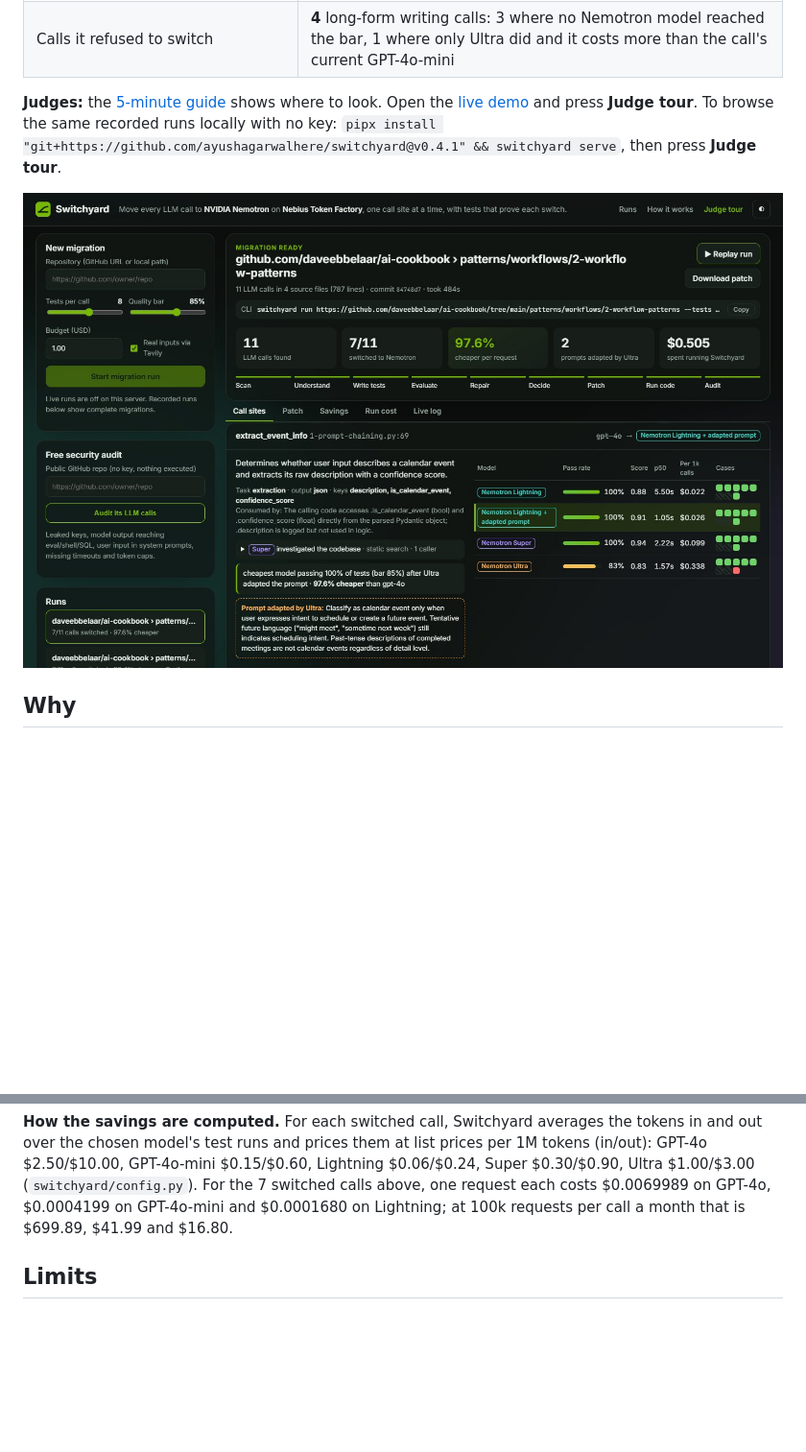
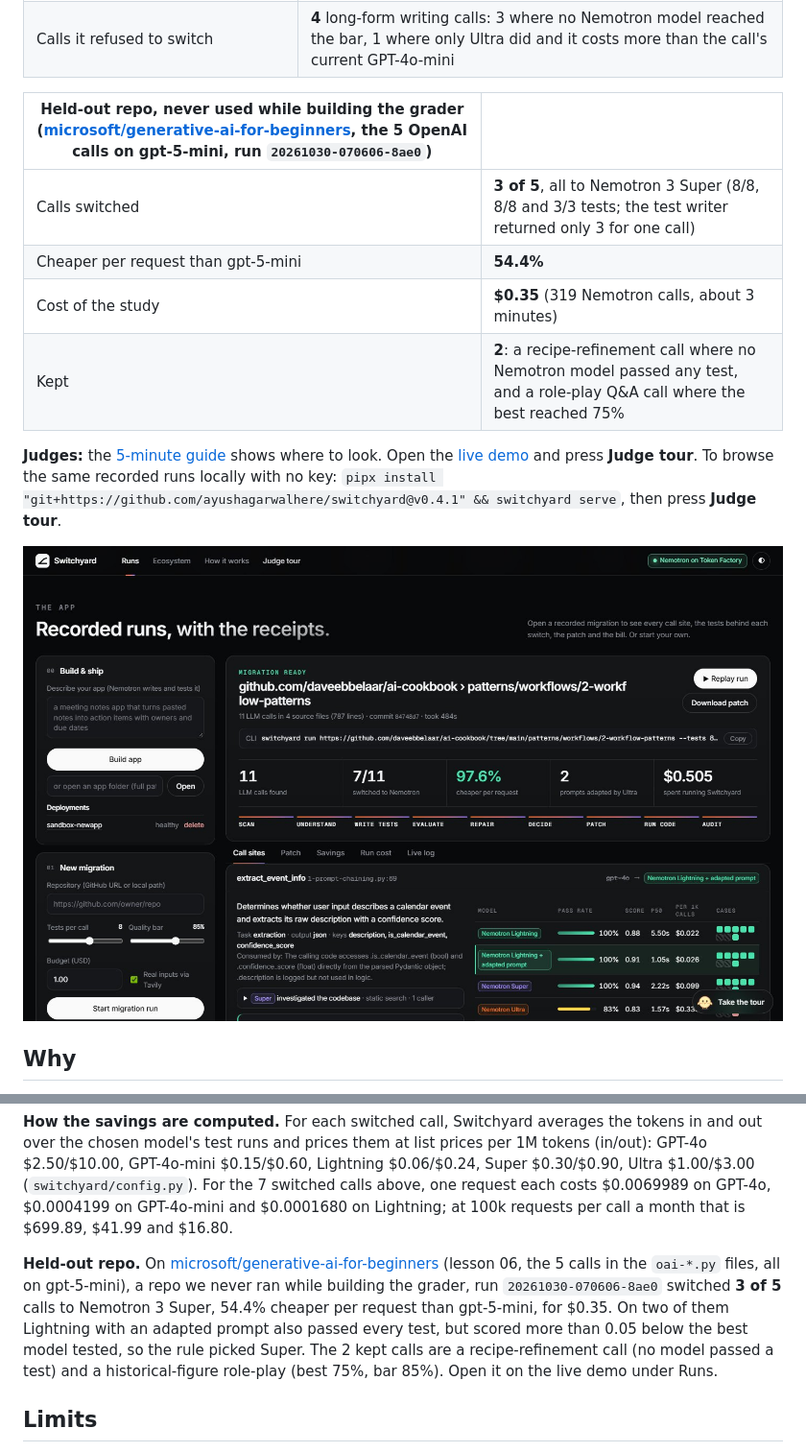
Before and after one commit to ayushagarwalhere/switchyard, a Markdown page: README.md, 2 parts joined by grey strips. Shown at 96% size. Rendered like a GitHub page; pictures changed too: docs/img/run.jpg; blank space fills up the shorter version.

Commit message:
Held-out repo: 3 of 5 calls switched on microsoft/generative-ai-for-beginners ($0.35); folder URLs clone sparsely; new screenshots incl. Tavily sources

```diff
--- a/README.md
+++ b/README.md
@@ -25,7 +25,12 @@ Switchyard tests every LLM call in your code on Nemotron 3.5 Lightning, 3 Super
 | Cost of the whole study on Token Factory | **$0.50** (791 Nemotron calls, 8.1 minutes) |
 | Calls it refused to switch | **4** long-form writing calls: 3 where no Nemotron model reached the bar, 1 where only Ultra did and it costs more than the call's current GPT-4o-mini |
 
-<!-- TODO(run): add a row "Held-out repo | X of Y switched" once the held-out run is published (repo, run id, X, Y). -->
+| Held-out repo, never used while building the grader ([microsoft/generative-ai-for-beginners](https://github.com/microsoft/generative-ai-for-beginners/tree/main/06-text-generation-apps/python), the 5 OpenAI calls on gpt-5-mini, run `20261030-070606-8ae0`) | |
+|---|---|
+| Calls switched | **3 of 5**, all to Nemotron 3 Super (8/8, 8/8 and 3/3 tests; the test writer returned only 3 for one call) |
+| Cheaper per request than gpt-5-mini | **54.4%** |
+| Cost of the study | **$0.35** (319 Nemotron calls, about 3 minutes) |
+| Kept | **2**: a recipe-refinement call where no Nemotron model passed any test, and a role-play Q&A call where the best reached 75% |
 
 **Judges:** the [5-minute guide](docs/JUDGES.md) shows where to look. Open the [live demo](https://16-178-179-90.sslip.io/) and press **Judge tour**. To browse the same recorded runs locally with no key: `pipx install "git+https://github.com/ayushagarwalhere/switchyard@v0.4.1" && switchyard serve`, then press **Judge tour**.
 
@@ -325,7 +330,7 @@ What Switchyard itself spent, by job:
 
 **How the savings are computed.** For each switched call, Switchyard averages the tokens in and out over the chosen model's test runs and prices them at list prices per 1M tokens (in/out): GPT-4o $2.50/$10.00, GPT-4o-mini $0.15/$0.60, Lightning $0.06/$0.24, Super $0.30/$0.90, Ultra $1.00/$3.00 (`switchyard/config.py`). For the 7 switched calls above, one request each costs $0.0069989 on GPT-4o, $0.0004199 on GPT-4o-mini and $0.0001680 on Lightning; at 100k requests per call a month that is $699.89, $41.99 and $16.80.
 
-<!-- TODO(run): Held-out repo: X of Y switched (repo link, run id, cost). -->
+**Held-out repo.** On [microsoft/generative-ai-for-beginners](https://github.com/microsoft/generative-ai-for-beginners/tree/main/06-text-generation-apps/python) (lesson 06, the 5 calls in the `oai-*.py` files, all on gpt-5-mini), a repo we never ran while building the grader, run `20261030-070606-8ae0` switched **3 of 5** calls to Nemotron 3 Super, 54.4% cheaper per request than gpt-5-mini, for $0.35. On two of them Lightning with an adapted prompt also passed every test, but scored more than 0.05 below the best model tested, so the rule picked Super. The 2 kept calls are a recipe-refinement call (no model passed a test) and a historical-figure role-play (best 75%, bar 85%). Open it on the live demo under Runs.
 
 ## Limits
 
```
Also changed, not shown: other parts of README.md (+1 -1 lines), docs/SUBMISSION.md (+1 -1 lines), docs/img/hero.jpg, docs/img/savings.jpg, docs/img/tavily.jpg (added), 3 other files.
